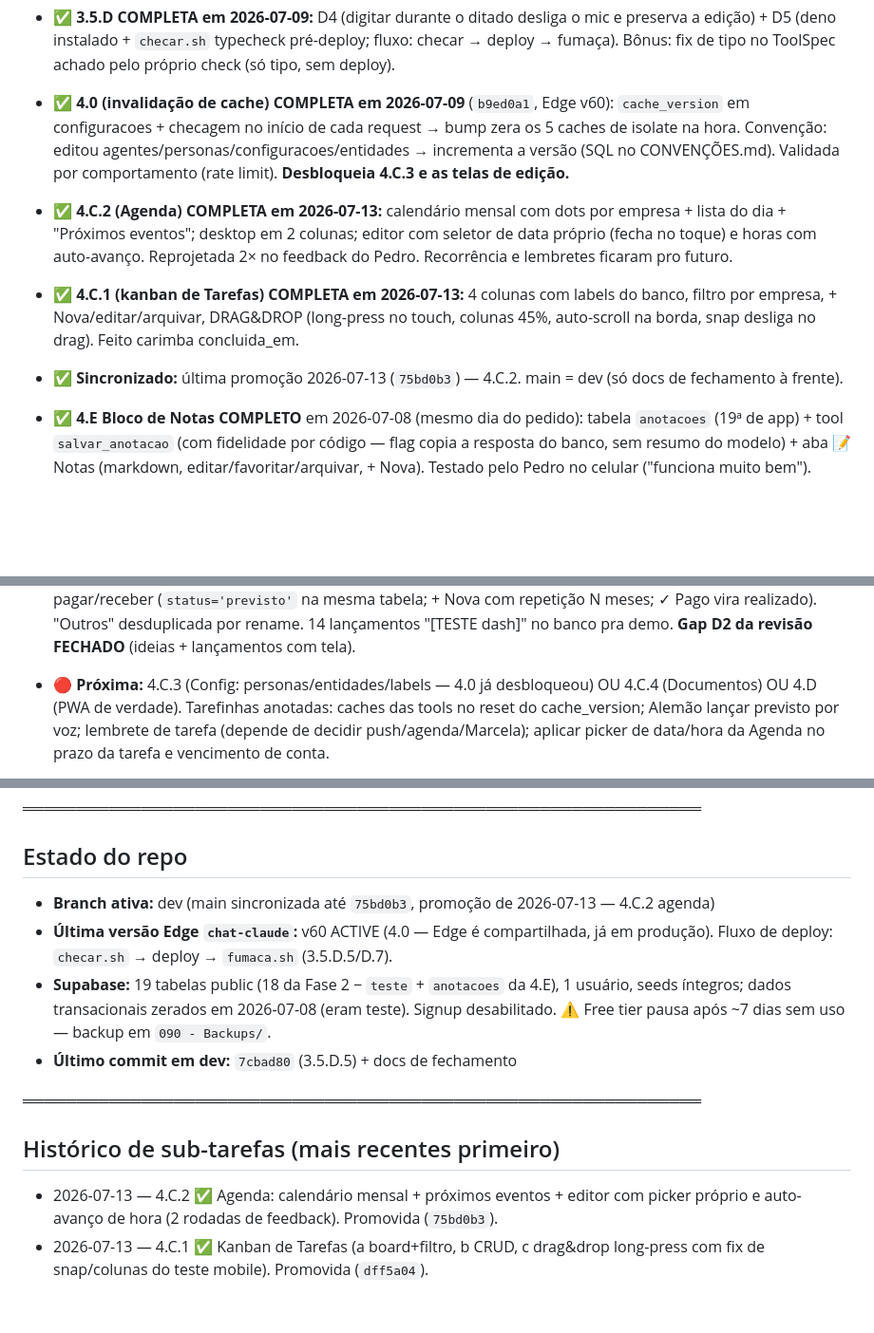
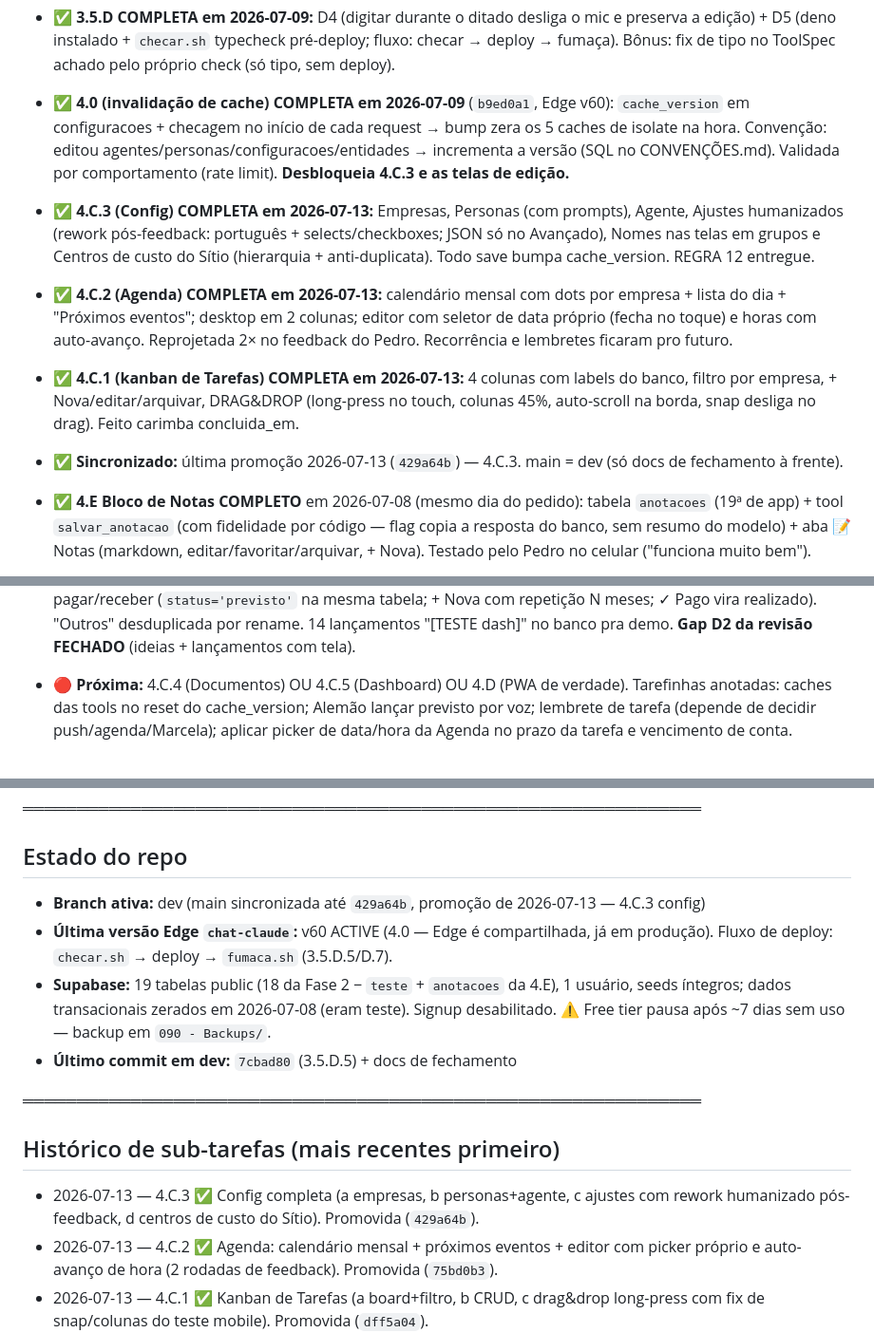
Before and after one commit to pedropertel/assistente-v4, a Markdown page: STATUS.md, 3 parts joined by grey strips. Shown at 95% size. Drawn GitHub-style; blank space fills up the shorter version.

```diff
--- a/STATUS.md
+++ b/STATUS.md
@@ -37,6 +37,11 @@ de 2026-07-07; relatório em `070 - Roadmap/`).
   editou agentes/personas/configuracoes/entidades → incrementa a versão
   (SQL no CONVENÇÕES.md). Validada por comportamento (rate limit).
   **Desbloqueia 4.C.3 e as telas de edição.**
+- ✅ **4.C.3 (Config) COMPLETA em 2026-07-13:** Empresas, Personas
+  (com prompts), Agente, Ajustes humanizados (rework pós-feedback:
+  português + selects/checkboxes; JSON só no Avançado), Nomes nas
+  telas em grupos e Centros de custo do Sítio (hierarquia +
+  anti-duplicata). Todo save bumpa cache_version. REGRA 12 entregue.
 - ✅ **4.C.2 (Agenda) COMPLETA em 2026-07-13:** calendário mensal com
   dots por empresa + lista do dia + "Próximos eventos"; desktop em 2
   colunas; editor com seletor de data próprio (fecha no toque) e horas
@@ -46,7 +51,7 @@ de 2026-07-07; relatório em `070 - Roadmap/`).
   com labels do banco, filtro por empresa, + Nova/editar/arquivar,
   DRAG&DROP (long-press no touch, colunas 45%, auto-scroll na borda,
   snap desliga no drag). Feito carimba concluida_em.
-- ✅ **Sincronizado:** última promoção 2026-07-13 (`75bd0b3`) — 4.C.2.
+- ✅ **Sincronizado:** última promoção 2026-07-13 (`429a64b`) — 4.C.3.
   main = dev (só docs de fechamento à frente).
 - ✅ **4.E Bloco de Notas COMPLETO** em 2026-07-08 (mesmo dia do pedido):
   tabela `anotacoes` (19ª de app) + tool `salvar_anotacao` (com
@@ -90,8 +95,8 @@ de 2026-07-07; relatório em `070 - Roadmap/`).
   repetição N meses; ✓ Pago vira realizado). "Outros" desduplicada
   por rename. 14 lançamentos "[TESTE dash]" no banco pra demo.
   **Gap D2 da revisão FECHADO** (ideias + lançamentos com tela).
-- 🔴 **Próxima:** 4.C.3 (Config: personas/entidades/labels — 4.0 já
-  desbloqueou) OU 4.C.4 (Documentos) OU 4.D (PWA de verdade).
+- 🔴 **Próxima:** 4.C.4 (Documentos) OU 4.C.5 (Dashboard) OU 4.D
+  (PWA de verdade).
   Tarefinhas anotadas: caches das tools no reset do cache_version;
   Alemão lançar previsto por voz; lembrete de tarefa (depende de
   decidir push/agenda/Marcela); aplicar picker de data/hora da Agenda
@@ -135,8 +140,8 @@ Opus temperature, chip Assistente fallback, scroll cascata).
 
 ## Estado do repo
 
-- **Branch ativa:** dev (main sincronizada até `75bd0b3`, promoção de
-  2026-07-13 — 4.C.2 agenda)
+- **Branch ativa:** dev (main sincronizada até `429a64b`, promoção de
+  2026-07-13 — 4.C.3 config)
 - **Última versão Edge `chat-claude`:** v60 ACTIVE (4.0 — Edge é
   compartilhada, já em produção). Fluxo de deploy: `checar.sh` →
   deploy → `fumaca.sh` (3.5.D.5/D.7).
@@ -150,6 +155,9 @@ Opus temperature, chip Assistente fallback, scroll cascata).
 
 ## Histórico de sub-tarefas (mais recentes primeiro)
 
+- 2026-07-13 — 4.C.3 ✅ Config completa (a empresas, b personas+agente,
+  c ajustes com rework humanizado pós-feedback, d centros de custo do
+  Sítio). Promovida (`429a64b`).
 - 2026-07-13 — 4.C.2 ✅ Agenda: calendário mensal + próximos eventos +
   editor com picker próprio e auto-avanço de hora (2 rodadas de
   feedback). Promovida (`75bd0b3`).
```
Also changed, not shown: 080 - Dev Log/Dev Log — 2026-07.md (+23 -0 lines), Backlog — Tarefas Pequenas.md (+1 -1 lines).
